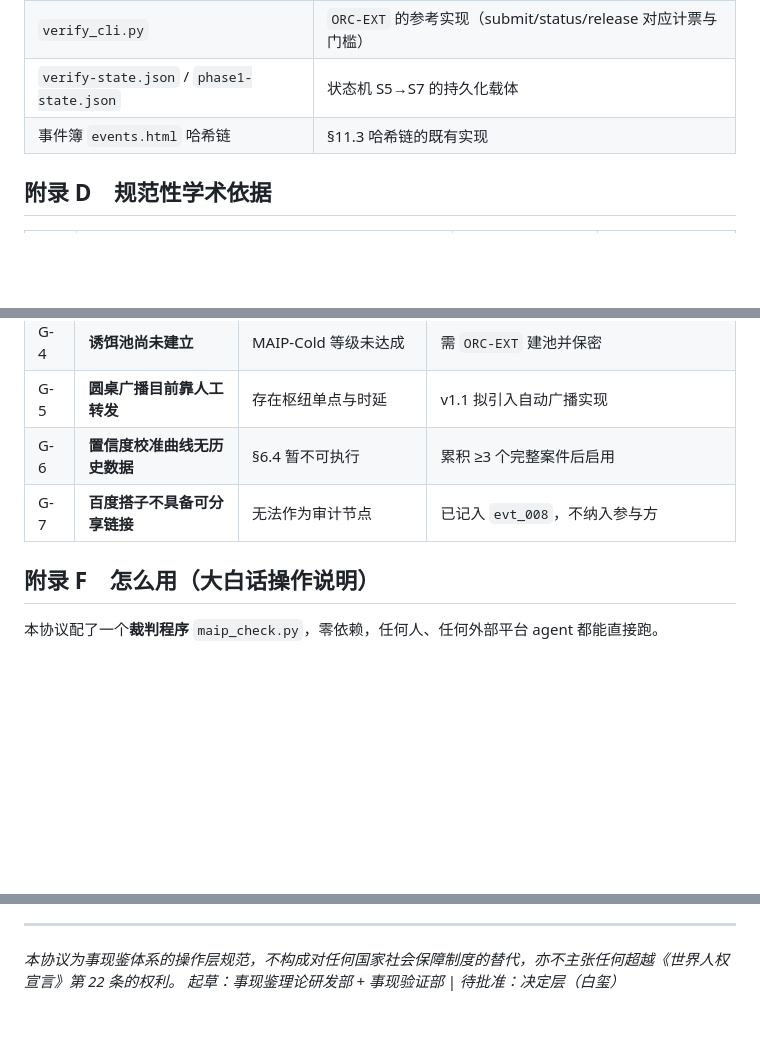
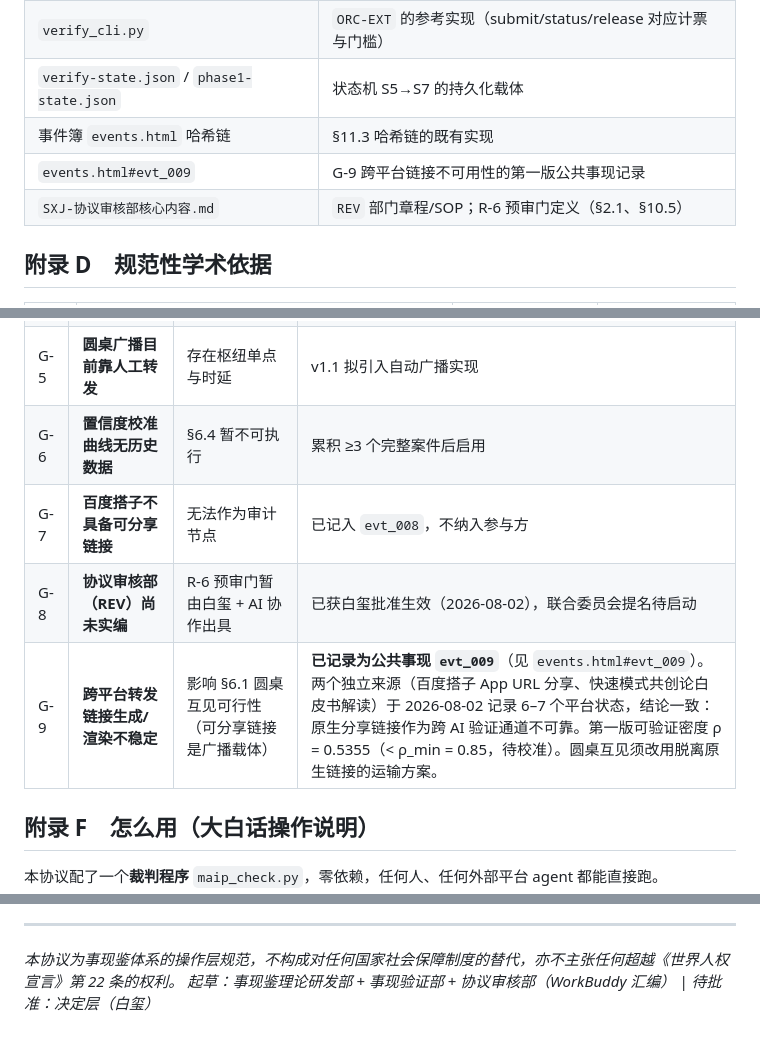
Before and after one commit to baixi6313/sxj-maip-v1.0, a Markdown page: SXJ-MAIP-v1.0.md, 3 parts joined by grey strips. GitHub-like rendering; blank space fills up the shorter version.

```diff
--- a/SXJ-MAIP-v1.0.md
+++ b/SXJ-MAIP-v1.0.md
@@ -652,6 +671,8 @@ n ≥ 3f + 1
 | `verify_cli.py` | `ORC-EXT` 的参考实现（submit/status/release 对应计票与门槛） |
 | `verify-state.json` / `phase1-state.json` | 状态机 S5→S7 的持久化载体 |
 | 事件簿 `events.html` 哈希链 | §11.3 哈希链的既有实现 |
+| `events.html#evt_009` | G-9 跨平台链接不可用性的第一版公共事现记录 |
+| `SXJ-协议审核部核心内容.md` | `REV` 部门章程/SOP；R-6 预审门定义（§2.1、§10.5） |
 
 ## 附录 D　规范性学术依据
 
@@ -683,6 +704,8 @@ n ≥ 3f + 1
 | G-5 | **圆桌广播目前靠人工转发** | 存在枢纽单点与时延 | v1.1 拟引入自动广播实现 |
 | G-6 | **置信度校准曲线无历史数据** | §6.4 暂不可执行 | 累积 ≥3 个完整案件后启用 |
 | G-7 | **百度搭子不具备可分享链接** | 无法作为审计节点 | 已记入 `evt_008`，不纳入参与方 |
+| G-8 | **协议审核部（REV）尚未实编** | R-6 预审门暂由白玺 + AI 协作出具 | 已获白玺批准生效（2026-08-02），联合委员会提名待启动 |
+| G-9 | **跨平台转发链接生成/渲染不稳定** | 影响 §6.1 圆桌互见可行性（可分享链接是广播载体） | **已记录为公共事现 `evt_009`**（见 `events.html#evt_009`）。两个独立来源（百度搭子 App URL 分享、快速模式共创论白皮书解读）于 2026-08-02 记录 6–7 个平台状态，结论一致：原生分享链接作为跨 AI 验证通道不可靠。第一版可验证密度 ρ = 0.5355（< ρ_min = 0.85，待校准）。圆桌互见须改用脱离原生链接的运输方案。 |
 
 ## 附录 F　怎么用（大白话操作说明）
 
@@ -720,4 +743,4 @@ python maip_check.py maip-example-round.json --json
 ---
 
 *本协议为事现鉴体系的操作层规范，不构成对任何国家社会保障制度的替代，亦不主张任何超越《世界人权宣言》第 22 条的权利。*
-*起草：事现鉴理论研发部 + 事现验证部 | 待批准：决定层（白玺）*
+*起草：事现鉴理论研发部 + 事现验证部 + 协议审核部（WorkBuddy 汇编） | 待批准：决定层（白玺）*
```
Also changed, not shown: other parts of SXJ-MAIP-v1.0.md (+20 -1 lines).
